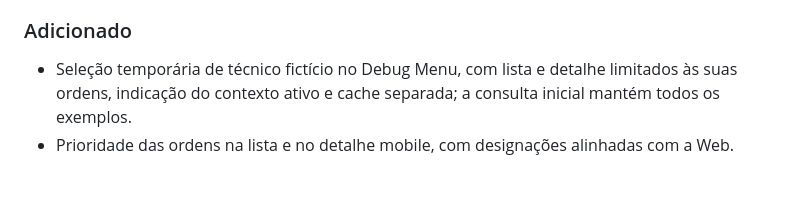
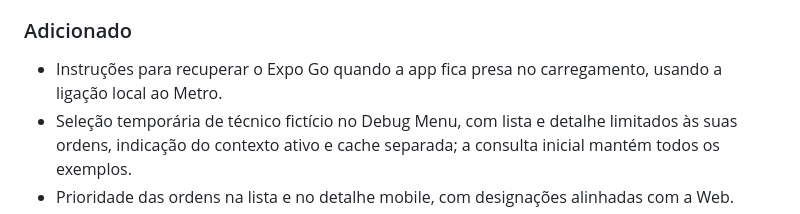
Before and after one commit to ESTCBfrontend/dssi_mobile, a Markdown page: CHANGELOG.md, the part around the change. Drawn GitHub-style; blank space fills up the shorter version.

```diff
--- a/CHANGELOG.md
+++ b/CHANGELOG.md
@@ -17,6 +17,7 @@ Este ficheiro resume alterações relevantes para utilizadores e colaboradores.
 
 ### Adicionado
 
+- Instruções para recuperar o Expo Go quando a app fica presa no carregamento, usando a ligação local ao Metro.
 - Seleção temporária de técnico fictício no Debug Menu, com lista e detalhe limitados às suas ordens, indicação do contexto ativo e cache separada; a consulta inicial mantém todos os exemplos.
 - Prioridade das ordens na lista e no detalhe mobile, com designações alinhadas com a Web.
 - Guia de implementação incremental e orientações de arquitetura ligadas às instruções da equipa e dos agentes, com distinção entre estado atual e organização aprovada por aplicar.
```
Also changed, not shown: docs/desenvolvimento-android.md (+22 -0 lines).
